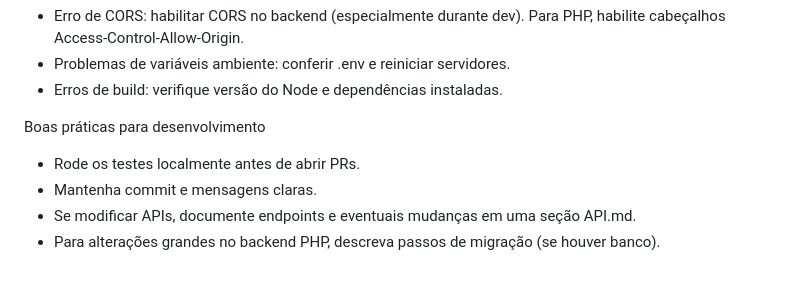
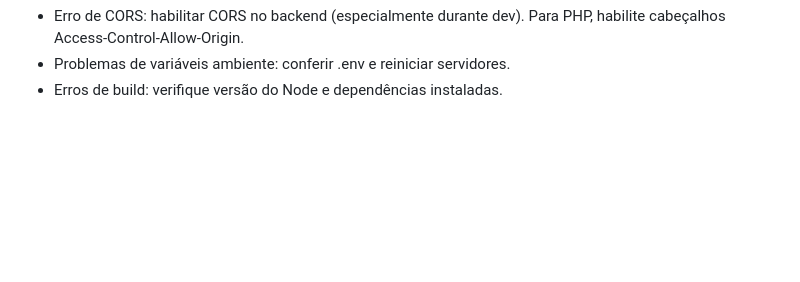
Before and after one commit to murilobezs/empowerup, a Markdown page: README.md, the part around the change. Rendered like a GitHub page; blank space fills up the shorter version.

Commit message:
FIM
Removed best practices section from README.

```diff
--- a/README.md
+++ b/README.md
@@ -142,9 +142,3 @@ Depuração comum
 - Erro de CORS: habilitar CORS no backend (especialmente durante dev). Para PHP, habilite cabeçalhos Access-Control-Allow-Origin.
 - Problemas de variáveis ambiente: conferir .env e reiniciar servidores.
 - Erros de build: verifique versão do Node e dependências instaladas.
-
-Boas práticas para desenvolvimento
-- Rode os testes localmente antes de abrir PRs.
-- Mantenha commit e mensagens claras.
-- Se modificar APIs, documente endpoints e eventuais mudanças em uma seção API.md.
-- Para alterações grandes no backend PHP, descreva passos de migração (se houver banco).
```
